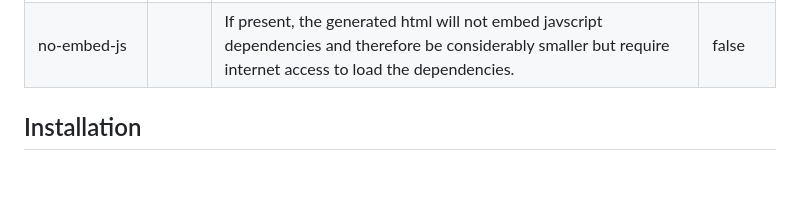
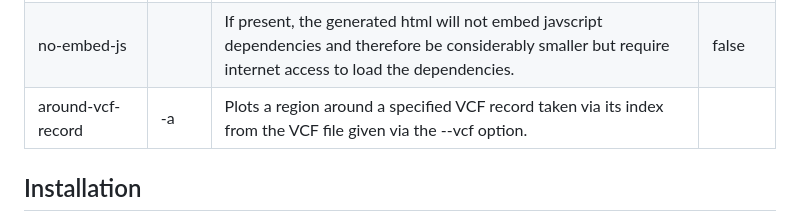
Before and after one commit to alignoth/alignoth, a Markdown page: README.md, the part around the change. Rendered like a GitHub page; blank space fills up the shorter version.

Commit message:
docs: Add --around-vcf-record option to README.md

```diff
--- a/README.md
+++ b/README.md
@@ -56,6 +56,7 @@ The following options are available when using alignoth:
 | coverage-data-output  |       | If present coverage data will be written to the given file path                                                                                                   |         |
 | html                  |       | If present the generated plot will inserted into a plain html file containing the plot centered which is then written to stdout                                   |         |
 | no-embed-js           |       | If present, the generated html will not embed javscript dependencies and therefore be considerably smaller but require internet access to load the dependencies.  | false   |
+| around-vcf-record     | -a    | Plots a region around a specified VCF record taken via its index from the VCF file given via the --vcf option.                                                    |         |
 
 
 ## Installation
```
